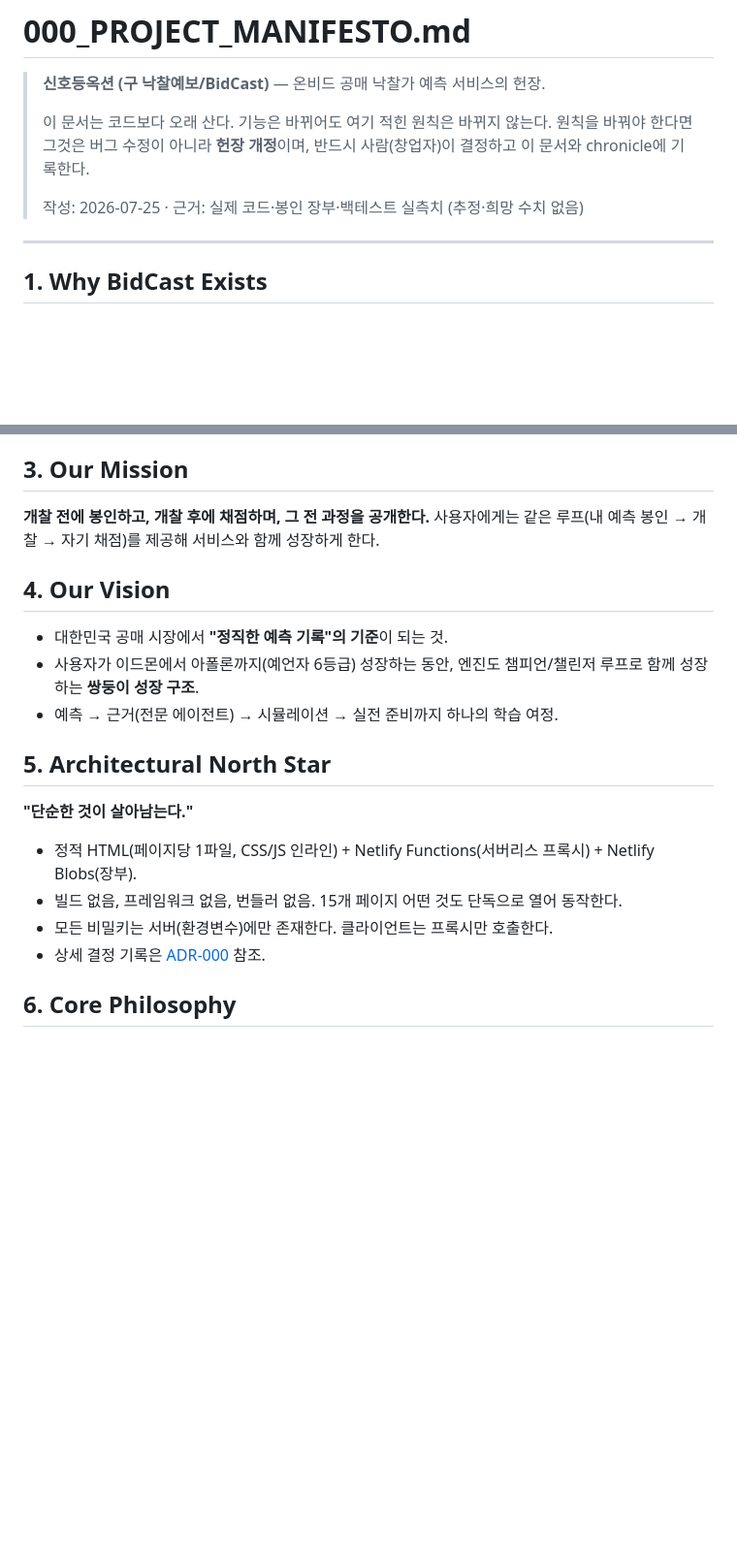
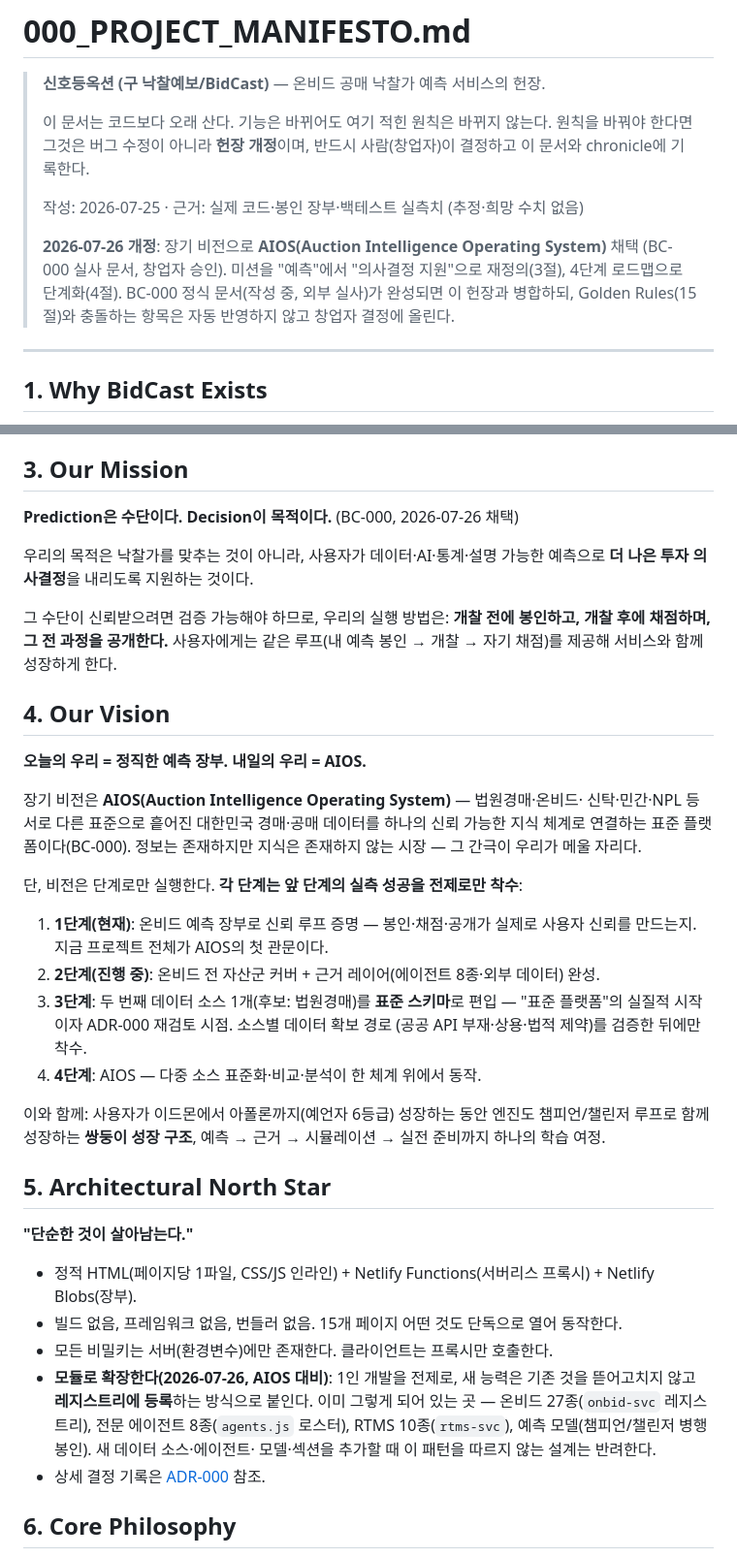
Before and after one commit to joonykim69-cyber/glittering-entremet-8307af, a Markdown page: 000_PROJECT_MANIFESTO.md, 2 parts joined by grey strips. Shown at 97% size. GitHub-like rendering; blank space fills up the shorter version.

Commit message:
헌장 개정: AIOS 장기 비전 채택 — 4단계 로드맵·미션 재정의·모듈 확장 원칙
- 미션: 'Prediction은 수단, Decision이 목적' (BC-000 채택, 봉인 루프는 실행 방법으로 유지)
- 비전: 오늘=정직한 예측 장부 / 내일=AIOS, 각 단계는 앞 단계 실측 성공 전제
- 북극성에 레지스트리 등록식 모듈 확장 원칙 추가 (1인 개발 전제)
- Appendix C에 2026-07-26 고정 결정 4건 기록

Co-Authored-By: Claude Fable 5 <noreply@anthropic.com>
Claude-Session: https://claude.ai/code/session_01GAahPGjQSmL4CDMbLLogGN

```diff
--- a/000_PROJECT_MANIFESTO.md
+++ b/000_PROJECT_MANIFESTO.md
@@ -7,6 +7,12 @@
 > 결정하고 이 문서와 chronicle에 기록한다.
 >
 > 작성: 2026-07-25 · 근거: 실제 코드·봉인 장부·백테스트 실측치 (추정·희망 수치 없음)
+>
+> **2026-07-26 개정**: 장기 비전으로 **AIOS(Auction Intelligence Operating System)** 채택
+> (BC-000 실사 문서, 창업자 승인). 미션을 "예측"에서 "의사결정 지원"으로 재정의(3절),
+> 4단계 로드맵으로 단계화(4절). BC-000 정식 문서(작성 중, 외부 실사)가 완성되면
+> 이 헌장과 병합하되, Golden Rules(15절)와 충돌하는 항목은 자동 반영하지 않고
+> 창업자 결정에 올린다.
 
 ---
 
@@ -32,16 +38,38 @@
 
 ## 3. Our Mission
 
+**Prediction은 수단이다. Decision이 목적이다.** (BC-000, 2026-07-26 채택)
+
+우리의 목적은 낙찰가를 맞추는 것이 아니라, 사용자가 데이터·AI·통계·설명 가능한
+예측으로 **더 나은 투자 의사결정**을 내리도록 지원하는 것이다.
+
+그 수단이 신뢰받으려면 검증 가능해야 하므로, 우리의 실행 방법은:
 **개찰 전에 봉인하고, 개찰 후에 채점하며, 그 전 과정을 공개한다.**
 사용자에게는 같은 루프(내 예측 봉인 → 개찰 → 자기 채점)를 제공해
 서비스와 함께 성장하게 한다.
 
 ## 4. Our Vision
 
-- 대한민국 공매 시장에서 **"정직한 예측 기록"의 기준**이 되는 것.
-- 사용자가 이드몬에서 아폴론까지(예언자 6등급) 성장하는 동안,
-  엔진도 챔피언/챌린저 루프로 함께 성장하는 **쌍둥이 성장 구조**.
-- 예측 → 근거(전문 에이전트) → 시뮬레이션 → 실전 준비까지 하나의 학습 여정.
+**오늘의 우리 = 정직한 예측 장부. 내일의 우리 = AIOS.**
+
+장기 비전은 **AIOS(Auction Intelligence Operating System)** — 법원경매·온비드·
+신탁·민간·NPL 등 서로 다른 표준으로 흩어진 대한민국 경매·공매 데이터를 하나의
+신뢰 가능한 지식 체계로 연결하는 표준 플랫폼이다(BC-000). 정보는 존재하지만
+지식은 존재하지 않는 시장 — 그 간극이 우리가 메울 자리다.
+
+단, 비전은 단계로만 실행한다. **각 단계는 앞 단계의 실측 성공을 전제로만 착수**:
+
+1. **1단계(현재)**: 온비드 예측 장부로 신뢰 루프 증명 — 봉인·채점·공개가 실제로
+   사용자 신뢰를 만드는지. 지금 프로젝트 전체가 AIOS의 첫 관문이다.
+2. **2단계(진행 중)**: 온비드 전 자산군 커버 + 근거 레이어(에이전트 8종·외부 데이터) 완성.
+3. **3단계**: 두 번째 데이터 소스 1개(후보: 법원경매)를 **표준 스키마**로 편입 —
+   "표준 플랫폼"의 실질적 시작이자 ADR-000 재검토 시점. 소스별 데이터 확보 경로
+   (공공 API 부재·상용·법적 제약)를 검증한 뒤에만 착수.
+4. **4단계**: AIOS — 다중 소스 표준화·비교·분석이 한 체계 위에서 동작.
+
+이와 함께: 사용자가 이드몬에서 아폴론까지(예언자 6등급) 성장하는 동안 엔진도
+챔피언/챌린저 루프로 함께 성장하는 **쌍둥이 성장 구조**, 예측 → 근거 → 시뮬레이션
+→ 실전 준비까지 하나의 학습 여정.
 
 ## 5. Architectural North Star
 
@@ -50,6 +78,11 @@
 - 정적 HTML(페이지당 1파일, CSS/JS 인라인) + Netlify Functions(서버리스 프록시) + Netlify Blobs(장부).
 - 빌드 없음, 프레임워크 없음, 번들러 없음. 15개 페이지 어떤 것도 단독으로 열어 동작한다.
 - 모든 비밀키는 서버(환경변수)에만 존재한다. 클라이언트는 프록시만 호출한다.
+- **모듈로 확장한다(2026-07-26, AIOS 대비)**: 1인 개발을 전제로, 새 능력은 기존 것을
+  뜯어고치지 않고 **레지스트리에 등록**하는 방식으로 붙인다. 이미 그렇게 되어 있는 곳 —
+  온비드 27종(`onbid-svc` 레지스트리), 전문 에이전트 8종(`agents.js` 로스터),
+  RTMS 10종(`rtms-svc`), 예측 모델(챔피언/챌린저 병행 봉인). 새 데이터 소스·에이전트·
+  모델·섹션을 추가할 때 이 패턴을 따르지 않는 설계는 반려한다.
 - 상세 결정 기록은 [ADR-000](#adr-000) 참조.
 
 ## 6. Core Philosophy
```
Also changed, not shown: other parts of 000_PROJECT_MANIFESTO.md (+4 -0 lines).
